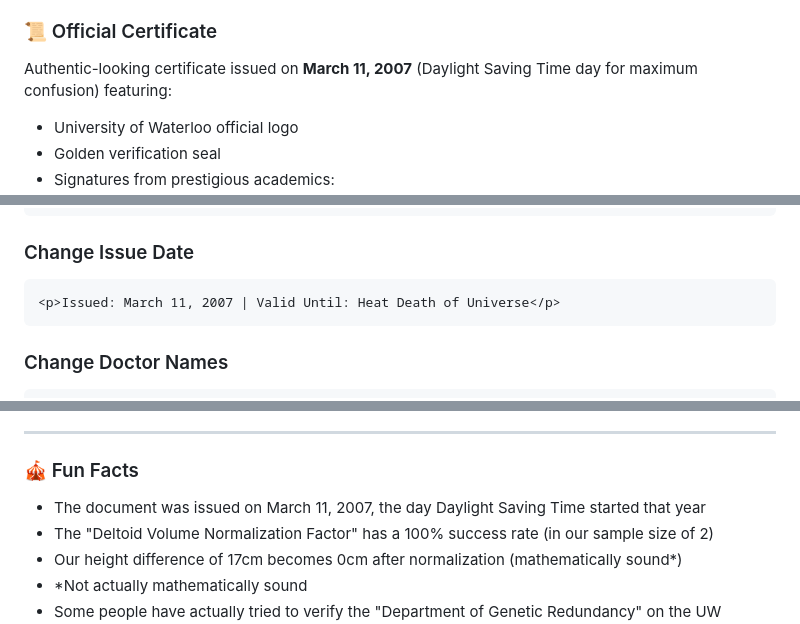
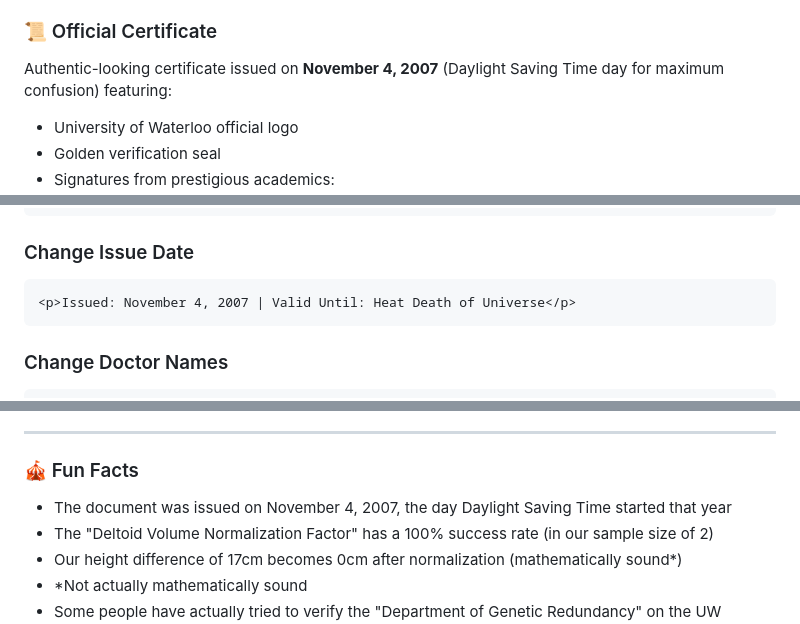
Before and after one commit to JaxonKaz/Twin_Partiy_Proof, a Markdown page: README.md, 3 parts joined by grey strips. Drawn GitHub-style.

Commit message:
Update issue date and fun facts in README

````diff
--- a/README.md
+++ b/README.md
@@ -41,7 +41,7 @@ Progressive display of biometric data showing how two different heights become "
 - The completely made-up **Deltoid Volume Normalization Factor (DVNF)**
 
 ### 📜 Official Certificate
-Authentic-looking certificate issued on **March 11, 2007** (Daylight Saving Time day for maximum confusion) featuring:
+Authentic-looking certificate issued on **November 4, 2007** (Daylight Saving Time day for maximum confusion) featuring:
 - University of Waterloo official logo
 - Golden verification seal
 - Signatures from prestigious academics:
@@ -134,7 +134,7 @@ Find these lines in `index.html`:
 
 ### Change Issue Date
 ```html
-<p>Issued: March 11, 2007 | Valid Until: Heat Death of Universe</p>
+<p>Issued: November 4, 2007 | Valid Until: Heat Death of Universe</p>
 ```
 
 ### Change Doctor Names
@@ -263,7 +263,7 @@ Made with ❤️ (and questionable math) by two UW students who should have been
 
 ### 🎪 Fun Facts
 
-- The document was issued on March 11, 2007, the day Daylight Saving Time started that year
+- The document was issued on November 4, 2007, the day Daylight Saving Time started that year
 - The "Deltoid Volume Normalization Factor" has a 100% success rate (in our sample size of 2)
 - Our height difference of 17cm becomes 0cm after normalization (mathematically sound*)
 - *Not actually mathematically sound
````
